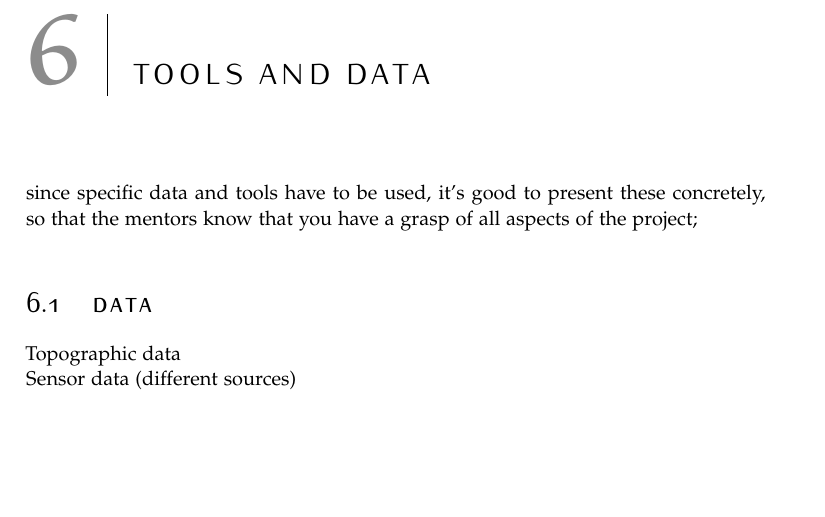
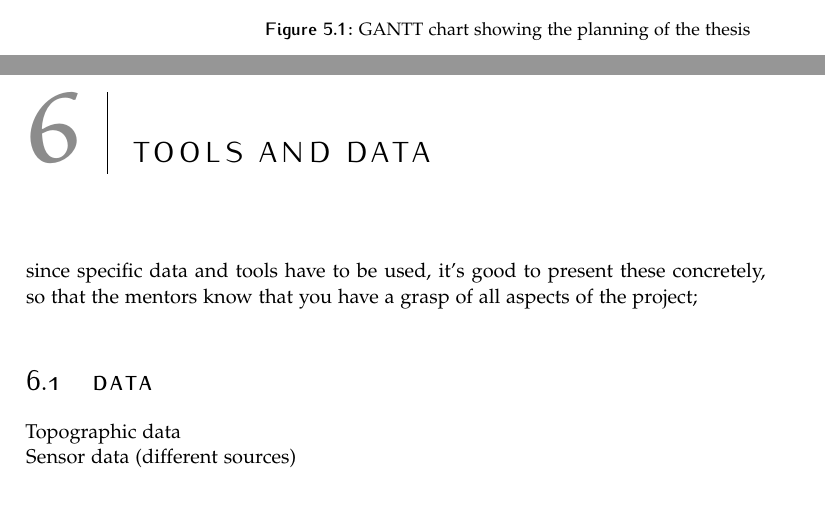
Before and after one commit to ivodeliefde/masterThesis, a LaTeX thesis (P2.tex, which reads chapters/p2/planning.tex): part of page 17 of 21 before the commit and two parts of pages 16 and 17 of 21 after it, the two joined at a grey line, cut at the place of the change, the shorter picture padded with empty space. Compiled offline with pdfLaTeX.

Commit message:
update p2.tex + preliminary planning

```diff
--- a/chapters/p2/planning.tex
+++ b/chapters/p2/planning.tex
@@ -5,3 +5,9 @@
 time planning—having a Gantt chart is probably a better idea then just a list;
 
 \section{GANTT Chart}
+\begin{figure}
+	\centering
+	\includegraphics[width=2\linewidth, angle=90]{figs/GANTT-chart.png}
+	\caption{GANTT chart showing the planning of the thesis}
+	\label{fig:GANTT}
+\end{figure}
```
Also changed, not shown: P2.pdf, figs/GANTT-chart.png (added), 1 other file.
